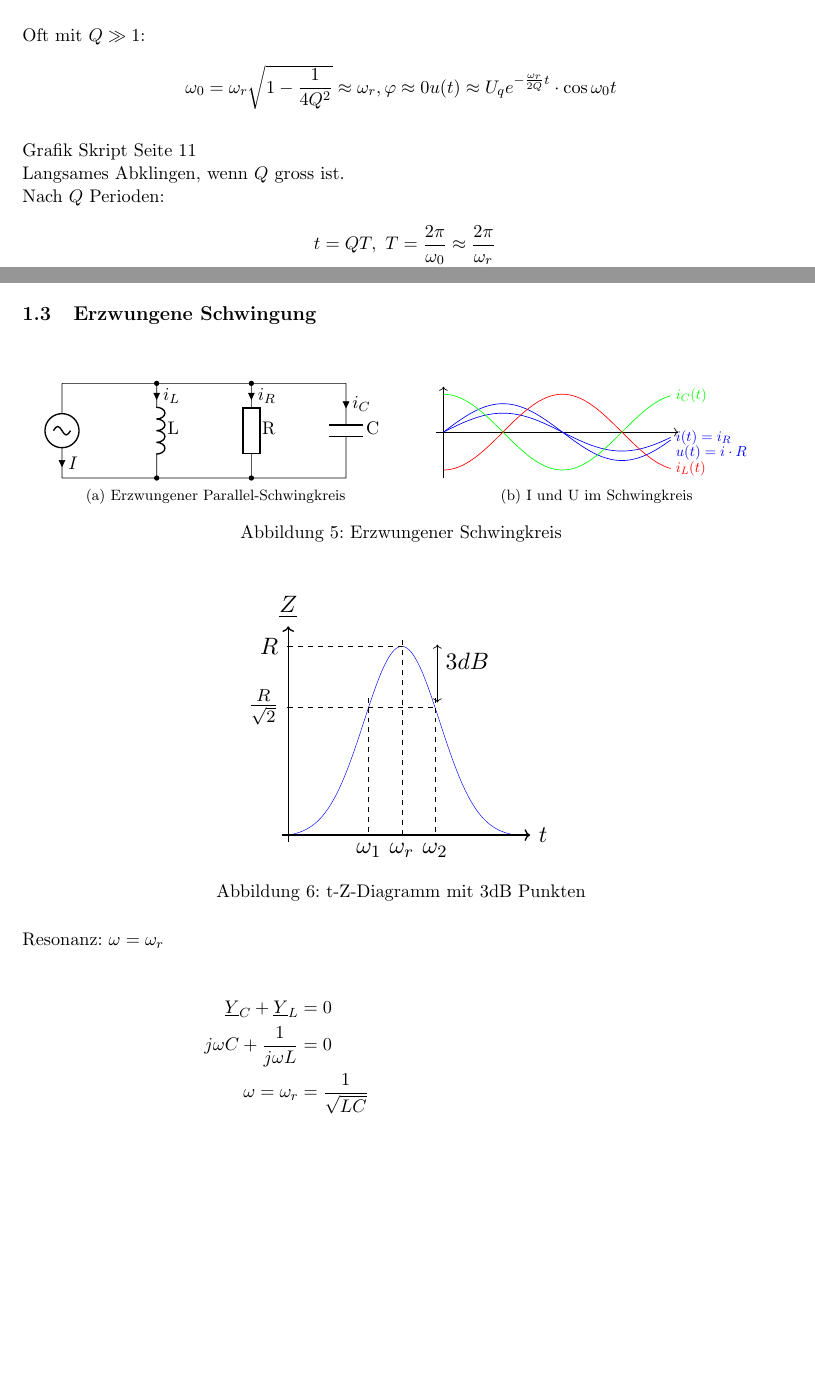
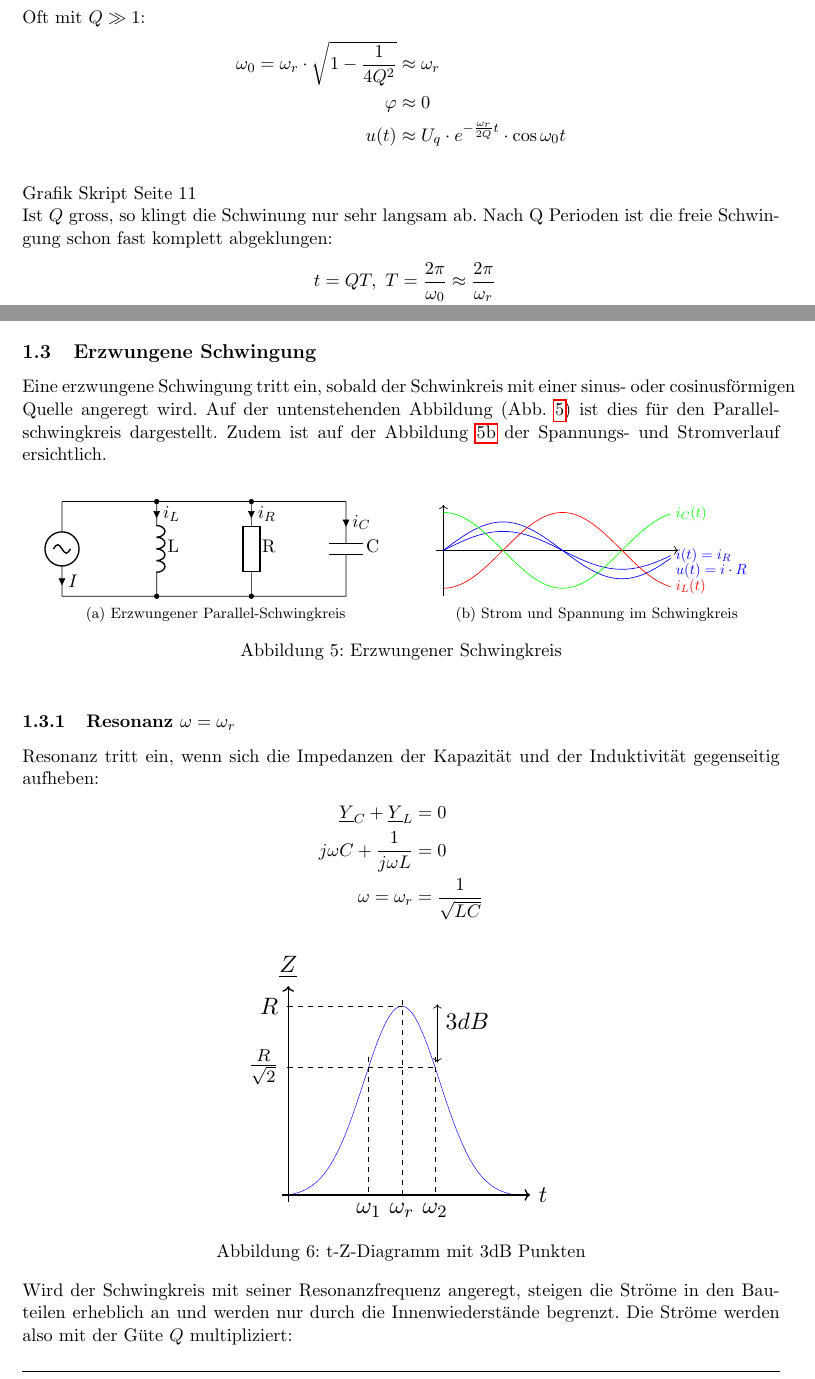
Before and after one commit to jrast/ELT4-Notizen, a LaTeX document (ELT4Notizen.tex, which reads sections/schwingkreise/erzwungeneSchwingung.tex, sections/schwingkreise/parallel.tex): two parts of pages 5 and 8 of 12 before the commit and two parts of pages 5 and 7 of 11 after it, joined at a grey line, cut so that both start at the same text, the shorter picture padded with empty space. Compiled offline with pdfLaTeX.

Commit message:
Überarbeitung Teil 1.3.12

```diff
--- a/sections/schwingkreise/erzwungeneSchwingung.tex
+++ b/sections/schwingkreise/erzwungeneSchwingung.tex
@@ -1,6 +1,12 @@
-\newpage
 \subsection{Erzwungene Schwingung}
 \index{Schwingung!erzwungene}
+
+Eine erzwungene Schwingung tritt ein, sobald der Schwinkreis mit einer sinus-
+oder cosinusförmigen Quelle angeregt wird. Auf der untenstehenden Abbildung
+(Abb. \ref{fig:schwingkreise:erzwungene}) ist dies für den Parallelschwingkreis
+dargestellt. Zudem ist auf der Abbildung
+\ref{fig:schwingkreise:erzwungener:sinus} der Spannungs- und Stromverlauf
+ersichtlich.
 
 \begin{figure}[!h]
 \centering
@@ -9,13 +15,24 @@
 	\label{fig:schwingkreise:erzwungener:parallel}
 }
 \qquad
-\subfloat[I und U im Schwingkreis]{
+\subfloat[Strom und Spannung im Schwingkreis]{
 	\input{diagramm/SinusErzwungenerSK}
 	\label{fig:schwingkreise:erzwungener:sinus}
 }
 \caption{Erzwungener Schwingkreis}
 \label{fig:schwingkreise:erzwungene}
 \end{figure}
+
+
+\subsubsection{Resonanz $\omega = \omega_r$}
+\index{Resonanz}
+Resonanz tritt ein, wenn sich die Impedanzen der Kapazität und der Induktivität
+gegenseitig aufheben:
+\begin{align}
+	\underline{Y}_C +\underline{Y}_L &= 0\nonumber \\
+	j\omega C+\frac{1}{j\omega L} &= 0\nonumber \\
+	\omega=\omega_r &= \frac{1}{\sqrt{LC}}\nonumber
+\end{align}
 
 \begin{figure}[!h]
 	\centering
@@ -24,21 +41,17 @@
 	\label{fig:tZDiagramm}
 \end{figure}
 
+Wird der Schwingkreis mit seiner Resonanzfrequenz angeregt, steigen die Ströme
+in den Bauteilen erheblich an und werden nur durch die Innenwiederstände
+begrenzt. Die Ströme werden also mit der Güte $Q$ multipliziert:
 
-
-Resonanz: $\omega = \omega_r$\\
 \begin{align}
-	\underline{Y}_C +\underline{Y}_L &= 0\nonumber\\
-	j\omega C+\frac{1}{j\omega L} &= 0\nonumber\\
-	\omega=\omega_r&=\frac{1}{\sqrt{LC}}\nonumber\\
-	I_C&=U\cdot\omega_rC=I\cdot R \cdot \omega_rC=I\cdot R
-	\frac{C}{\sqrt{LC}}\nonumber\\
+	I_C&=U\cdot\omega_rC = I\cdot R \cdot \omega_rC = I\cdot R
+	\frac{C}{\sqrt{LC}} \nonumber\\
 	&=I\cdot R \sqrt{\frac{C}{L}} = I \cdot Q\nonumber\\
 	I_L&=\frac{U}{\omega_rL}=I \cdot Q\nonumber\\
-	\omega_r&=\frac{1}{\sqrt{LC}}\nonumber\\
 	\frac{f_r}{\Delta f}=\frac{\omega_r}{\Delta \omega} &= Q\nonumber
-\end{align}\\
-
+\end{align}
 
 
 \subsubsection{Parallelschwingkreis}
--- a/sections/schwingkreise/parallel.tex
+++ b/sections/schwingkreise/parallel.tex
@@ -192,12 +192,13 @@ u(t)=\frac{U_q}{\sqrt{1-\frac{1}{4Q^2}}}\cdot
 \end{align}\\
 Oft mit $Q\gg 1$:
 \begin{align}
-	\omega_0 = \omega_r\sqrt{1-\frac{1}{4Q^2}}\approx\omega_r, \varphi\approx 0
-	u(t)\approx U_q e^{-\frac{\omega_r}{2Q}t}\cdot\cos{\omega_0t}\nonumber
+	\omega_0 = \omega_r \cdot \sqrt{1-\frac{1}{4Q^2}} &\approx\omega_r \nonumber \\
+	\varphi &\approx 0 \nonumber \\
+	u(t) &\approx U_q \cdot e^{-\frac{\omega_r}{2Q}t}\cdot\cos{\omega_0t}\nonumber
 \end{align}\\
 Grafik Skript Seite 11\\
-Langsames Abklingen, wenn $Q$ gross ist.\\
-Nach $Q$ Perioden:
+Ist $Q$ gross, so klingt die Schwinung nur sehr langsam ab. Nach Q Perioden ist
+die freie Schwingung schon fast komplett abgeklungen:
 \begin{align}
 t=QT,\ T=\frac{2\pi}{\omega_0}\approx\frac{2\pi}{\omega_r}\nonumber\\
 e^{-\frac{\omega_r\cdot Q \cdot 2\pi}{2Q\cdot \omega_r}}=e^{-\pi} = 0.043
```
Also changed, not shown: sections/schwingkreise/seriell.tex (+5 -3 lines), sections/schwingkreise/parallel.tex (3 more changed lines).
